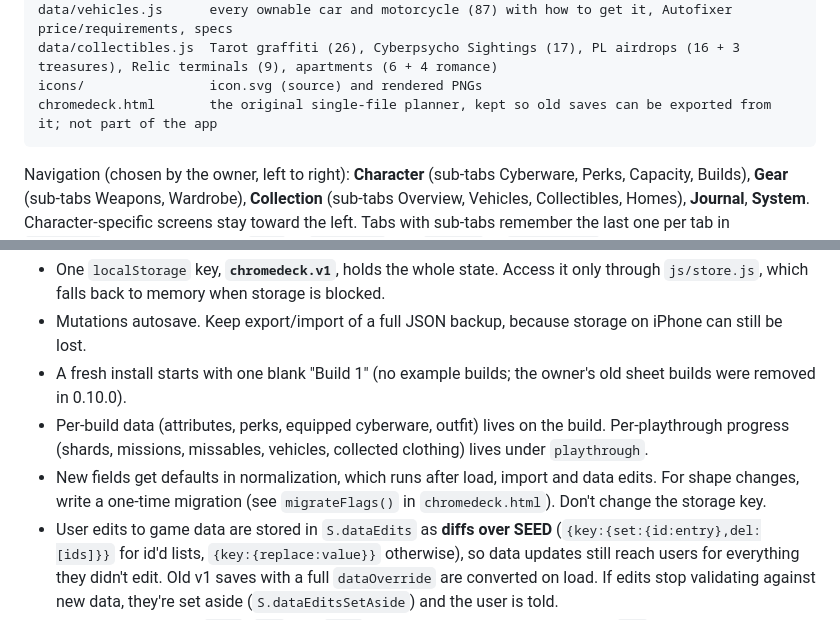
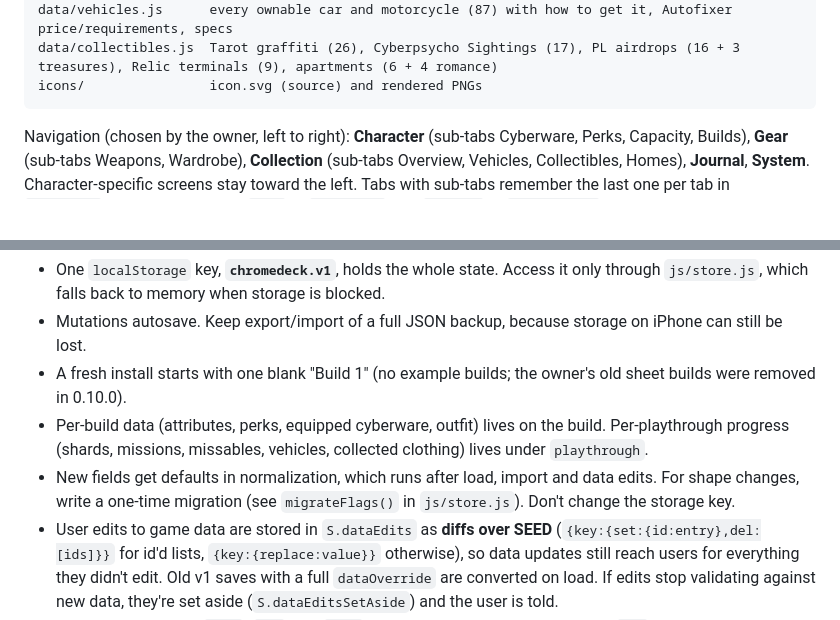
Before and after one commit to EthanHubbart/Chromedeck, a Markdown page: CLAUDE.md, 2 parts joined by grey strips. GitHub-like rendering; blank space fills up the shorter version.

Commit message:
CLAUDE.md: drop references to the removed single-file planner
Co-Authored-By: Claude Opus 5.5 <noreply@anthropic.com>
Claude-Session: https://claude.ai/code/session_01RJjaCJpdAxoJArgphvq3mB

````diff
--- a/CLAUDE.md
+++ b/CLAUDE.md
@@ -35,7 +35,6 @@ data/weapons.js       every weapon (197, 114 iconic) with stats, where to get it
 data/vehicles.js      every ownable car and motorcycle (87) with how to get it, Autofixer price/requirements, specs
 data/collectibles.js  Tarot graffiti (26), Cyberpsycho Sightings (17), PL airdrops (16 + 3 treasures), Relic terminals (9), apartments (6 + 4 romance)
 icons/                icon.svg (source) and rendered PNGs
-chromedeck.html       the original single-file planner, kept so old saves can be exported from it; not part of the app
 ```
 
 Navigation (chosen by the owner, left to right): **Character** (sub-tabs Cyberware, Perks, Capacity, Builds), **Gear** (sub-tabs Weapons, Wardrobe), **Collection** (sub-tabs Overview, Vehicles, Collectibles, Homes), **Journal**, **System**. Character-specific screens stay toward the left. Tabs with sub-tabs remember the last one per tab in `S.ui.subs`. The tab list lives in `TABS` in `js/app.js` and `UI_TABS` in `js/store.js`; keep them in sync. New modules replace the placeholders in `js/views/soon.js`. Only the visible view renders; `renderAll()` redraws nav, header and the current view.
@@ -70,7 +69,7 @@ Releasing: bump `APP_VERSION` in `js/app.js` and `CACHE` in `sw.js` together, an
 - Mutations autosave. Keep export/import of a full JSON backup, because storage on iPhone can still be lost.
 - A fresh install starts with one blank "Build 1" (no example builds; the owner's old sheet builds were removed in 0.10.0).
 - Per-build data (attributes, perks, equipped cyberware, outfit) lives on the build. Per-playthrough progress (shards, missions, missables, vehicles, collected clothing) lives under `playthrough`.
-- New fields get defaults in normalization, which runs after load, import and data edits. For shape changes, write a one-time migration (see `migrateFlags()` in `chromedeck.html`). Don't change the storage key.
+- New fields get defaults in normalization, which runs after load, import and data edits. For shape changes, write a one-time migration (see `migrateFlags()` in `js/store.js`). Don't change the storage key.
 - User edits to game data are stored in `S.dataEdits` as **diffs over SEED** (`{key:{set:{id:entry},del:[ids]}}` for id'd lists, `{key:{replace:value}}` otherwise), so data updates still reach users for everything they didn't edit. Old v1 saves with a full `dataOverride` are converted on load. If edits stop validating against new data, they're set aside (`S.dataEditsSetAside`) and the user is told.
 - UI position is kept in `S.ui` (`tab`, and `subs` per tab). v0.3.0 saves with a single `sub` or the old Wardrobe tab are migrated in `normalize()`.
 
````
